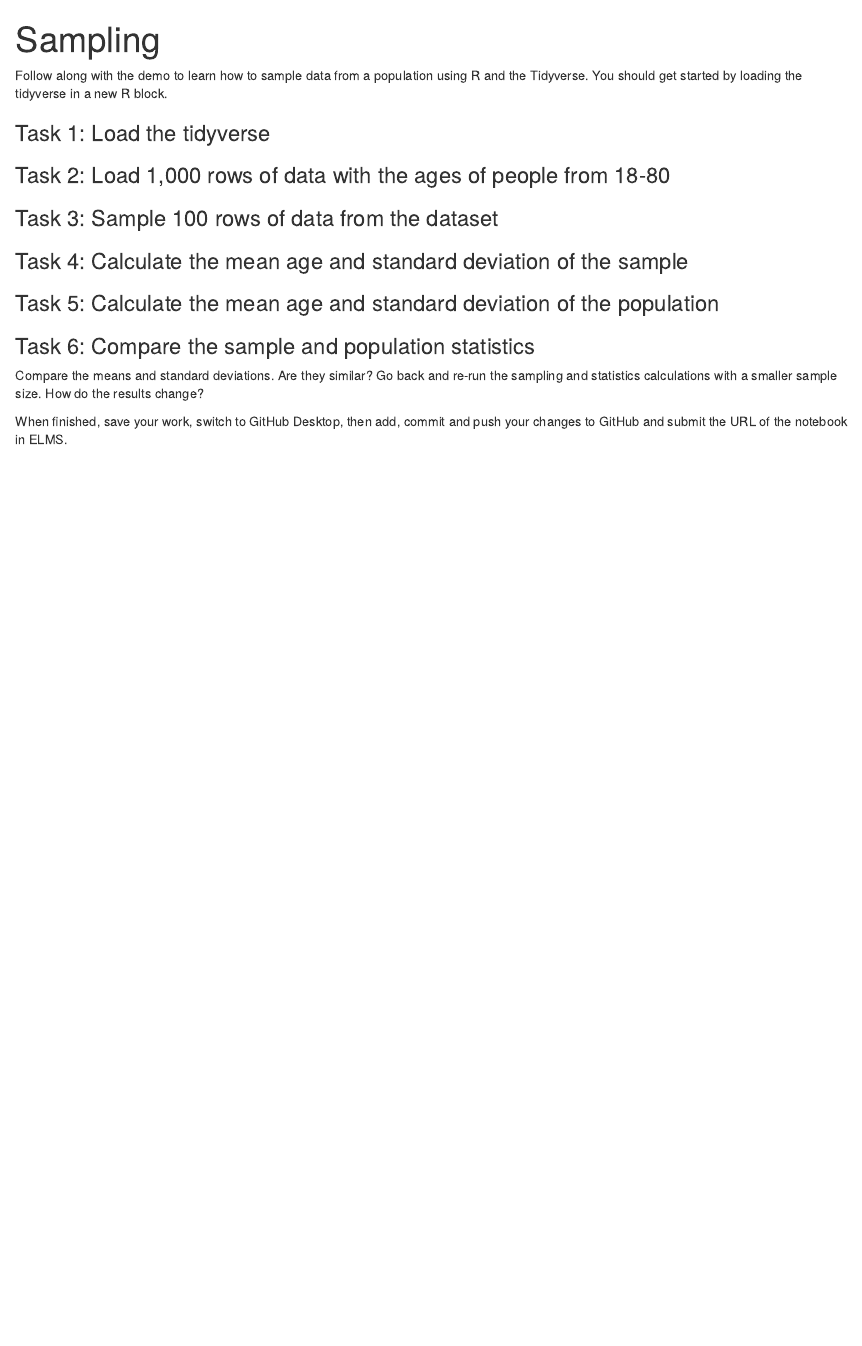
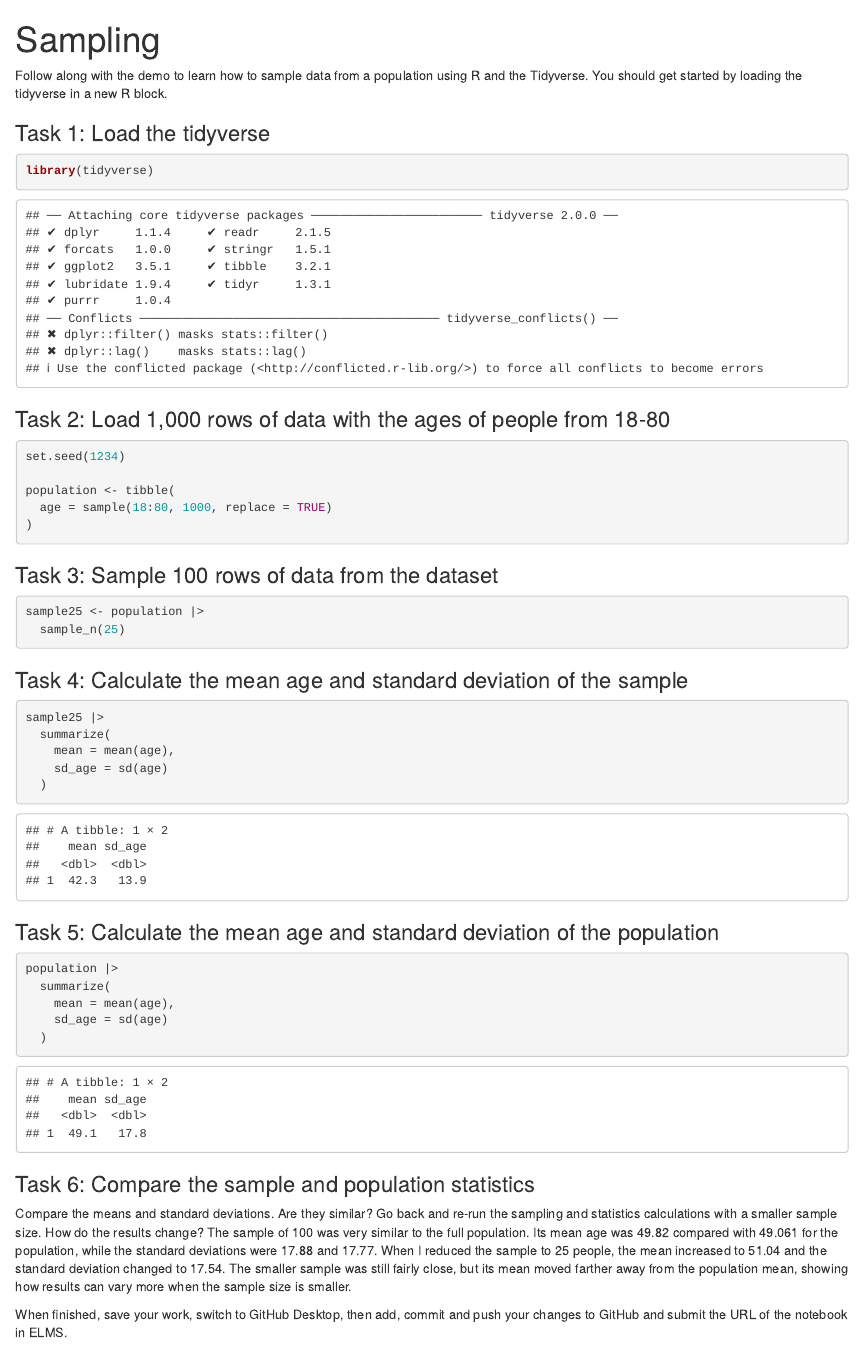
Before and after one commit to asande13-cyber/JOUR405, an R Markdown document (activities/Sampling.Rmd): the page in a window 1100 px wide, from its top. Rendered offline with R 4.5, knitr and Pandoc, with nearby package versions.

Commit message:
Update Sampling.Rmd

````diff
--- a/activities/Sampling.Rmd
+++ b/activities/Sampling.Rmd
@@ -6,22 +6,48 @@ Follow along with the demo to learn how to sample data from a population using R
 
 ### Task 1: Load the tidyverse
 
+```{r}
+library(tidyverse)
+```
 
 ### Task 2: Load 1,000 rows of data with the ages of people from 18-80
 
+```{r}
+set.seed(1234)
+
+population <- tibble(
+  age = sample(18:80, 1000, replace = TRUE)
+)
+```
 
 ### Task 3: Sample 100 rows of data from the dataset
 
+```{r}
+sample25 <- population |>
+  sample_n(25)
+```
 
 ### Task 4: Calculate the mean age and standard deviation of the sample
-
+```{r}
+sample25 |>
+  summarize(
+    mean = mean(age),
+    sd_age = sd(age)
+  )
+```
 
 ### Task 5: Calculate the mean age and standard deviation of the population
-
+```{r}
+population |>
+  summarize(
+    mean = mean(age),
+    sd_age = sd(age)
+  )
+```
 
 ### Task 6: Compare the sample and population statistics
 
-Compare the means and standard deviations. Are they similar? Go back and re-run the sampling and statistics calculations with a smaller sample size. How do the results change?
+Compare the means and standard deviations. Are they similar? Go back and re-run the sampling and statistics calculations with a smaller sample size. How do the results change? The sample of 100 was very similar to the full population. Its mean age was 49.82 compared with 49.061 for the population, while the standard deviations were 17.88 and 17.77. When I reduced the sample to 25 people, the mean increased to 51.04 and the standard deviation changed to 17.54. The smaller sample was still fairly close, but its mean moved farther away from the population mean, showing how results can vary more when the sample size is smaller.
 
 
 
````
